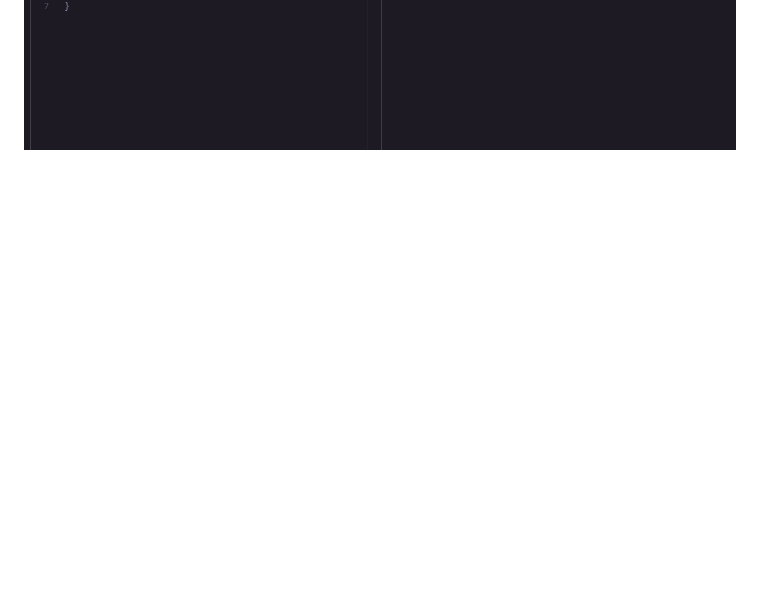
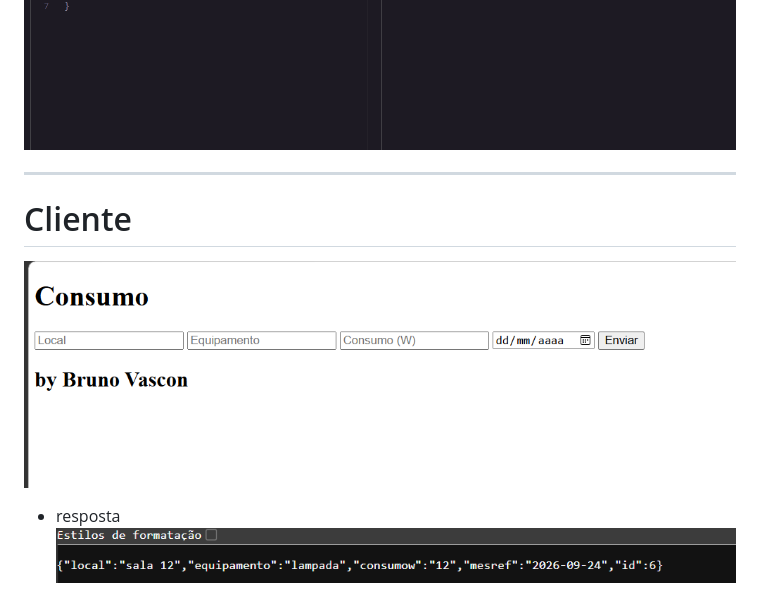
Before and after one commit to bunogitca/sesi_pbe1_vps01_consumo_2026, a Markdown page: README.md, the part around the change. Rendered like a GitHub page; pictures changed too: prints/index.png (added), prints/resp.png (added); blank space fills up the shorter version.

```diff
--- a/README.md
+++ b/README.md
@@ -25,3 +25,10 @@ npm run dev
 ![prints](prints/delete.png)<br>
 ![prints](prints/read_all.png)<br>
 ![prints](prints/update.png)
+
+---
+# Cliente
+
+![prints](prints/index.png)<br>
+- resposta
+![prints](prints/resp.png)
```
Also changed, not shown: 1 other file.
